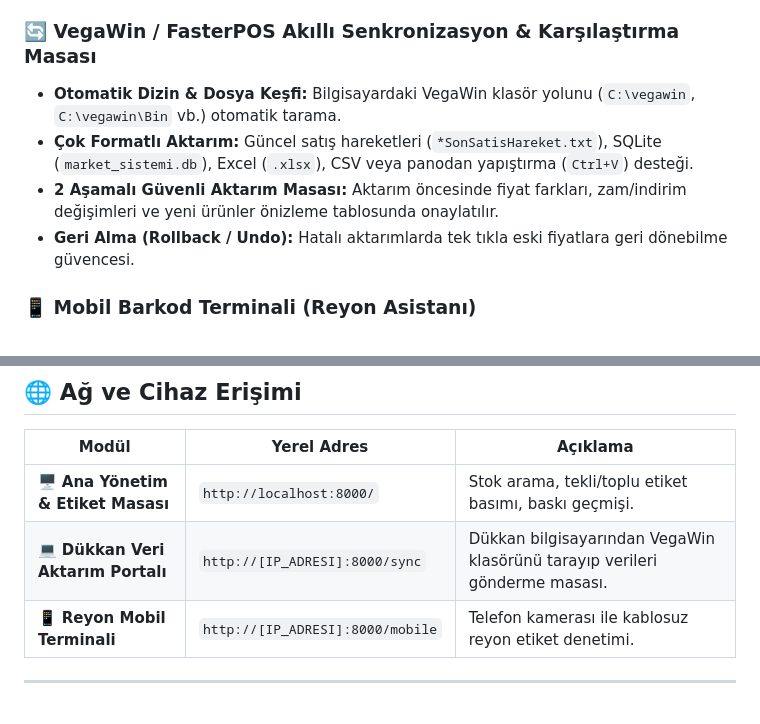
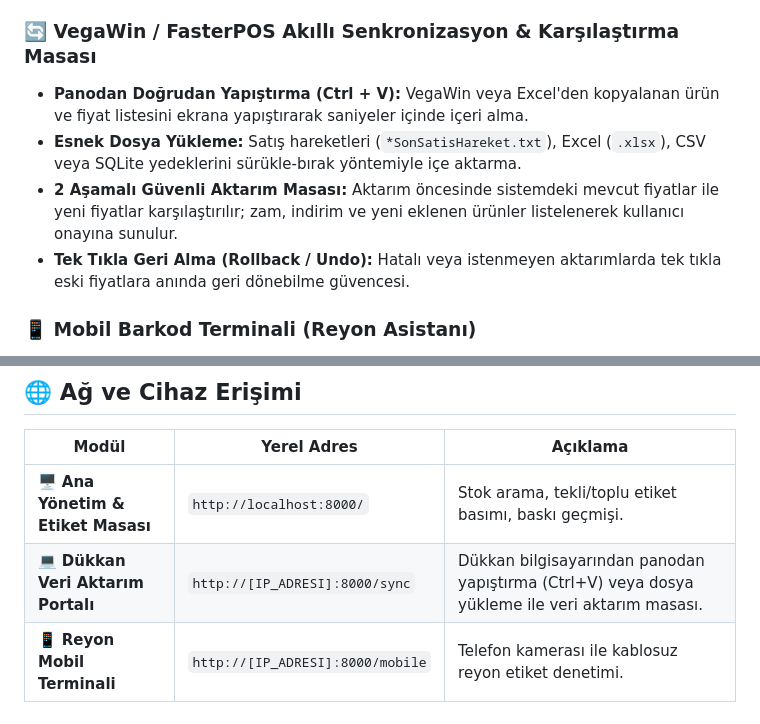
Before and after one commit to oguztasdemir/Oymapos-Etiket-Yazdirici, a Markdown page: README.md, 2 parts joined by grey strips. Rendered like a GitHub page.

Commit message:
docs: README guncellendi - otomatik klasor tarama yerine Ctrl+V pano ve dosya yukleme entegrasyonu aciklandi

```diff
--- a/README.md
+++ b/README.md
@@ -36,10 +36,10 @@ Sistem, dükkan ve kasa bilgisayarlarında çalışan **VegaWin & FasterPOS** ve
 - **Canlı Baskı Geçmişi:** Yapılan tüm baskı işlemlerinin anlık loglanması ve arayüzdeki "Baskı Geçmişi" sekmesinden izlenebilmesi.
 
 ### 🔄 VegaWin / FasterPOS Akıllı Senkronizasyon & Karşılaştırma Masası
-- **Otomatik Dizin & Dosya Keşfi:** Bilgisayardaki VegaWin klasör yolunu (`C:\vegawin`, `C:\vegawin\Bin` vb.) otomatik tarama.
-- **Çok Formatlı Aktarım:** Güncel satış hareketleri (`*SonSatisHareket.txt`), SQLite (`market_sistemi.db`), Excel (`.xlsx`), CSV veya panodan yapıştırma (`Ctrl+V`) desteği.
-- **2 Aşamalı Güvenli Aktarım Masası:** Aktarım öncesinde fiyat farkları, zam/indirim değişimleri ve yeni ürünler önizleme tablosunda onaylatılır.
-- **Geri Alma (Rollback / Undo):** Hatalı aktarımlarda tek tıkla eski fiyatlara geri dönebilme güvencesi.
+- **Panodan Doğrudan Yapıştırma (Ctrl + V):** VegaWin veya Excel'den kopyalanan ürün ve fiyat listesini ekrana yapıştırarak saniyeler içinde içeri alma.
+- **Esnek Dosya Yükleme:** Satış hareketleri (`*SonSatisHareket.txt`), Excel (`.xlsx`), CSV veya SQLite yedeklerini sürükle-bırak yöntemiyle içe aktarma.
+- **2 Aşamalı Güvenli Aktarım Masası:** Aktarım öncesinde sistemdeki mevcut fiyatlar ile yeni fiyatlar karşılaştırılır; zam, indirim ve yeni eklenen ürünler listelenerek kullanıcı onayına sunulur.
+- **Tek Tıkla Geri Alma (Rollback / Undo):** Hatalı veya istenmeyen aktarımlarda tek tıkla eski fiyatlara anında geri dönebilme güvencesi.
 
 ### 📱 Mobil Barkod Terminali (Reyon Asistanı)
 - Herhangi bir uygulama yüklemeden, aynı Wi-Fi ağına bağlı akıllı telefon kamerasından barkod okutma.
@@ -90,7 +90,7 @@ Tarayıcınızda arayüz otomatik olarak `http://localhost:8000` adresinde açı
 | Modül | Yerel Adres | Açıklama |
 |---|---|---|
 | 🖥️ **Ana Yönetim & Etiket Masası** | `http://localhost:8000/` | Stok arama, tekli/toplu etiket basımı, baskı geçmişi. |
-| 💻 **Dükkan Veri Aktarım Portalı** | `http://[IP_ADRESI]:8000/sync` | Dükkan bilgisayarından VegaWin klasörünü tarayıp verileri gönderme masası. |
+| 💻 **Dükkan Veri Aktarım Portalı** | `http://[IP_ADRESI]:8000/sync` | Dükkan bilgisayarından panodan yapıştırma (Ctrl+V) veya dosya yükleme ile veri aktarım masası. |
 | 📱 **Reyon Mobil Terminali** | `http://[IP_ADRESI]:8000/mobile` | Telefon kamerası ile kablosuz reyon etiket denetimi. |
 
 ---
```
